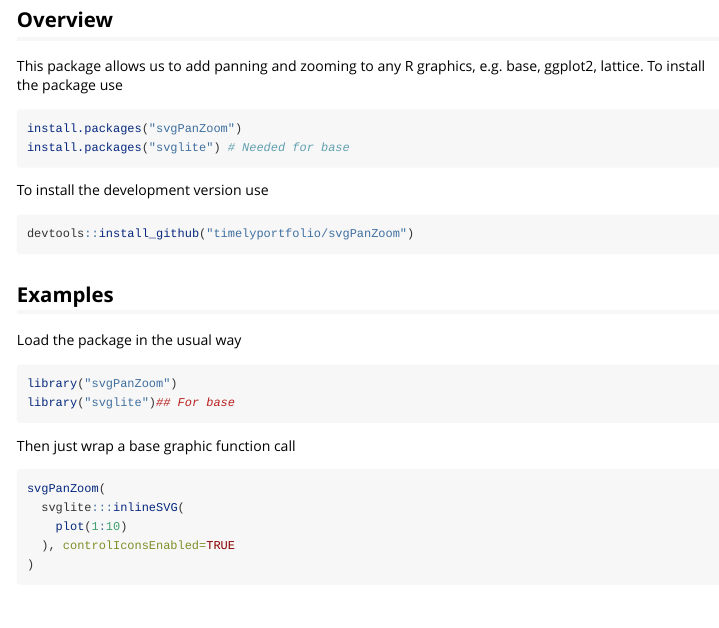
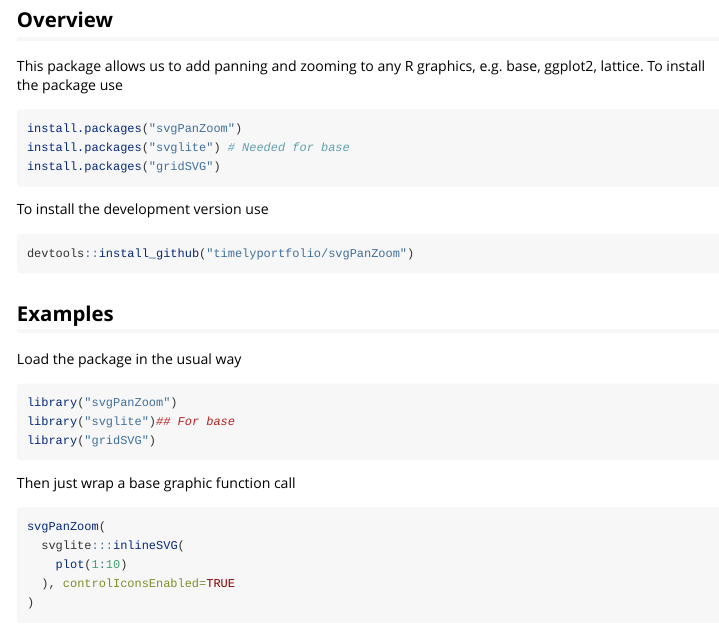
Before and after one commit to AndySouth/codataVis, an R Markdown document (vignettes/svgPanZoom.Rmd): the page in a window 1100 px wide, from 160 px down. Rendered offline with R 4.5, knitr and Pandoc, with nearby package versions; some code elsewhere in the file could not run offline.

Commit message:
Explicit package

````diff
--- a/vignettes/svgPanZoom.Rmd
+++ b/vignettes/svgPanZoom.Rmd
@@ -17,6 +17,7 @@ To install the package use
 ```{r eval=FALSE}
 install.packages("svgPanZoom")
 install.packages("svglite") # Needed for base
+install.packages("gridSVG")
 ```
 To install the development version use
 ```{r eval=FALSE}
@@ -29,6 +30,7 @@ Load the package in the usual way
 ```{r message=FALSE}
 library("svgPanZoom")
 library("svglite")## For base
+library("gridSVG")
 ```
 Then just wrap a base graphic function call
 ```{r, message=FALSE}
````
